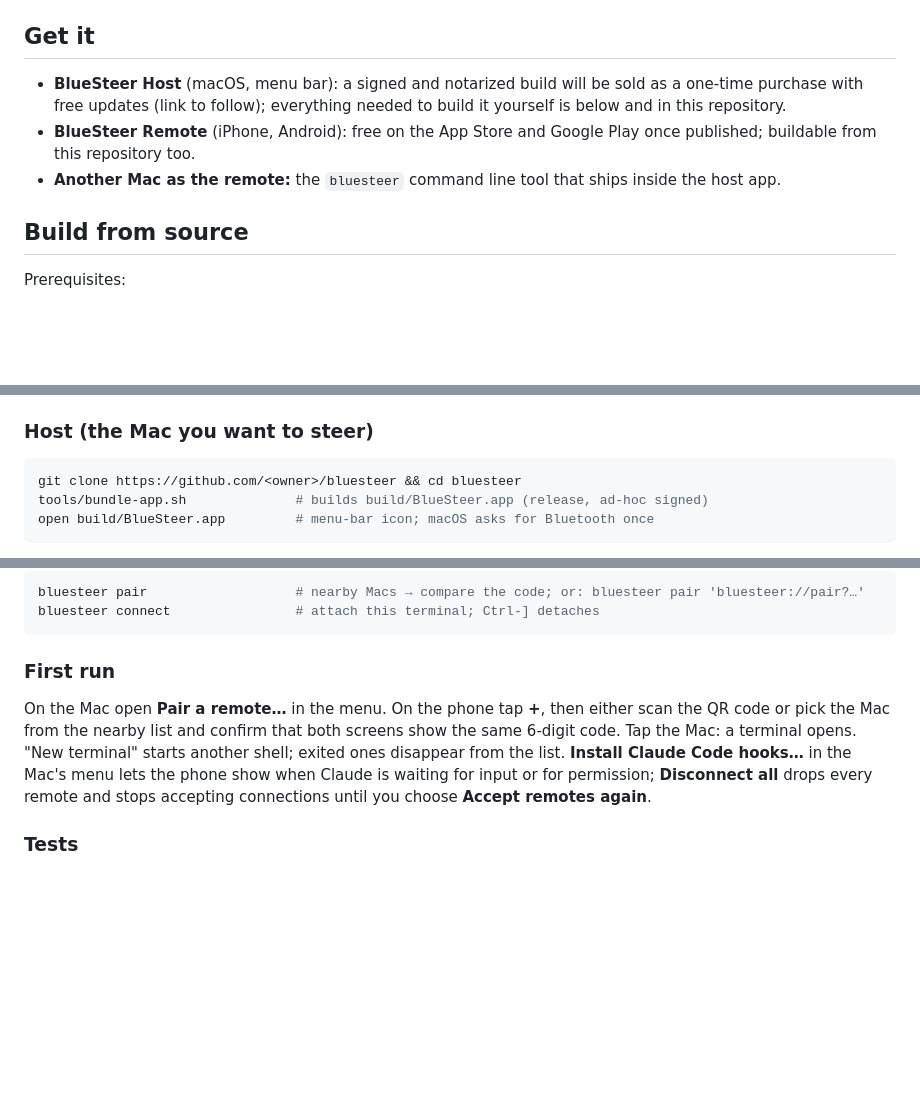
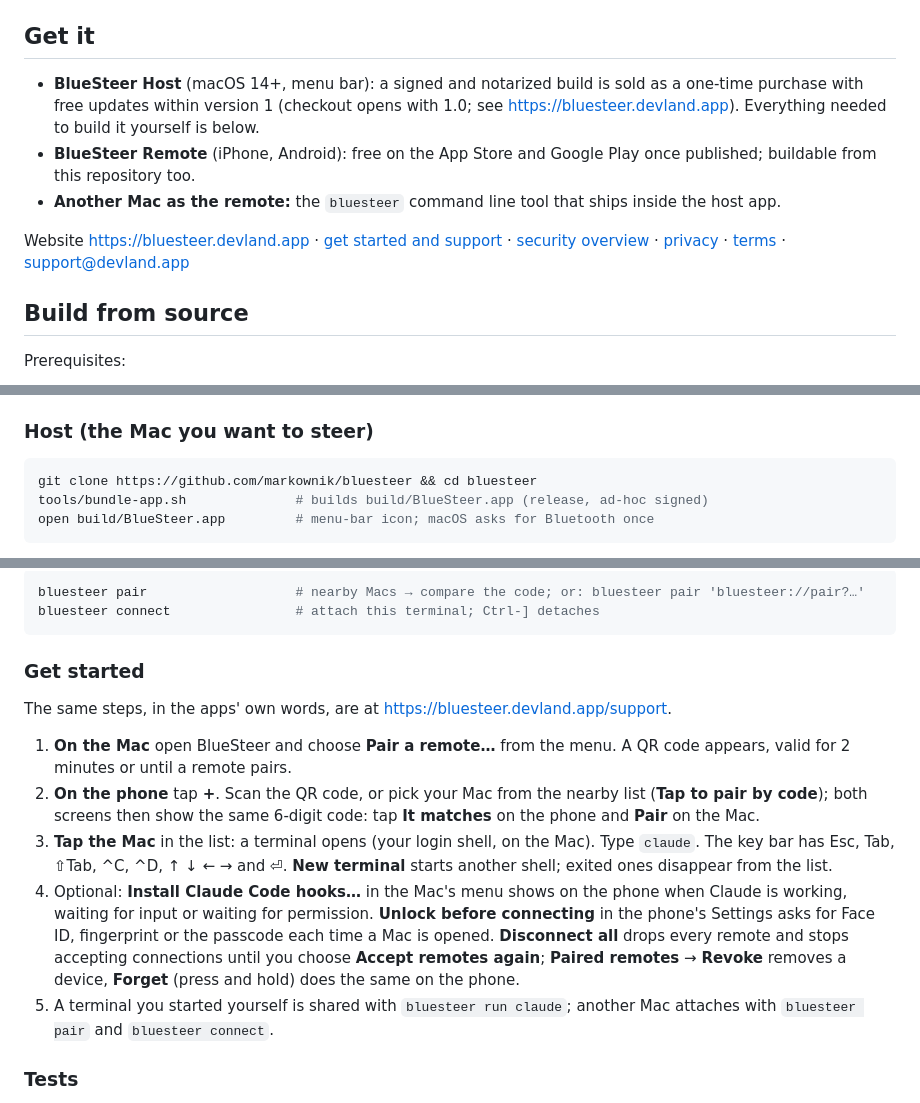
Before and after one commit to markownik/bluesteer, a Markdown page: README.md, 3 parts joined by grey strips. Drawn GitHub-style; blank space fills up the shorter version.

Commit message:
Launch material: site v2 links, legal pages, store kit generator
- README: GitHub clone URL, site links, "Get started" in the apps' own labels (same steps as the site)
- docs/store: support@devland.app, operator name, terms URL, EULA row, IARC answers; privacy.md points at the published policy and terms
- tools/store-kit.py renders docs/store and the screenshots into ~/Desktop/BlueSteer-store (icon 512, feature graphic 1024x500)
- beta checklist: site live, UI-label sync rule, GitHub mirror, store kit; NEXT.md and the Phase 5 table updated

Co-Authored-By: Claude Fable 5.1 <noreply@anthropic.com>
Claude-Session: https://claude.ai/code/session_0128H5UmFyF336uP8UKfDP3W

````diff
--- a/README.md
+++ b/README.md
@@ -8,9 +8,11 @@ Status: Phases 0–4 of `docs/PLAN.md` work end to end on macOS + Android + iOS:
 
 ## Get it
 
-- **BlueSteer Host** (macOS, menu bar): a signed and notarized build will be sold as a one-time purchase with free updates (link to follow); everything needed to build it yourself is below and in this repository.
+- **BlueSteer Host** (macOS 14+, menu bar): a signed and notarized build is sold as a one-time purchase with free updates within version 1 (checkout opens with 1.0; see https://bluesteer.devland.app). Everything needed to build it yourself is below.
 - **BlueSteer Remote** (iPhone, Android): free on the App Store and Google Play once published; buildable from this repository too.
 - **Another Mac as the remote:** the `bluesteer` command line tool that ships inside the host app.
+
+Website https://bluesteer.devland.app · [get started and support](https://bluesteer.devland.app/support) · [security overview](https://bluesteer.devland.app/security) · [privacy](https://bluesteer.devland.app/privacy) · [terms](https://bluesteer.devland.app/terms) · support@devland.app
 
 ## Build from source
 
@@ -24,7 +26,7 @@ Prerequisites:
 ### Host (the Mac you want to steer)
 
 ```bash
-git clone https://github.com/<owner>/bluesteer && cd bluesteer
+git clone https://github.com/markownik/bluesteer && cd bluesteer
 tools/bundle-app.sh              # builds build/BlueSteer.app (release, ad-hoc signed)
 open build/BlueSteer.app         # menu-bar icon; macOS asks for Bluetooth once
 ```
@@ -63,9 +65,15 @@ bluesteer pair                   # nearby Macs → compare the code; or: blueste
 bluesteer connect                # attach this terminal; Ctrl-] detaches
 ```
 
-### First run
+### Get started
 
-On the Mac open **Pair a remote…** in the menu. On the phone tap **+**, then either scan the QR code or pick the Mac from the nearby list and confirm that both screens show the same 6-digit code. Tap the Mac: a terminal opens. "New terminal" starts another shell; exited ones disappear from the list. **Install Claude Code hooks…** in the Mac's menu lets the phone show when Claude is waiting for input or for permission; **Disconnect all** drops every remote and stops accepting connections until you choose **Accept remotes again**.
+The same steps, in the apps' own words, are at https://bluesteer.devland.app/support.
+
+1. **On the Mac** open BlueSteer and choose **Pair a remote…** from the menu. A QR code appears, valid for 2 minutes or until a remote pairs.
+2. **On the phone** tap **+**. Scan the QR code, or pick your Mac from the nearby list (**Tap to pair by code**); both screens then show the same 6-digit code: tap **It matches** on the phone and **Pair** on the Mac.
+3. **Tap the Mac** in the list: a terminal opens (your login shell, on the Mac). Type `claude`. The key bar has Esc, Tab, ⇧Tab, ^C, ^D, ↑ ↓ ← → and ⏎. **New terminal** starts another shell; exited ones disappear from the list.
+4. Optional: **Install Claude Code hooks…** in the Mac's menu shows on the phone when Claude is working, waiting for input or waiting for permission. **Unlock before connecting** in the phone's Settings asks for Face ID, fingerprint or the passcode each time a Mac is opened. **Disconnect all** drops every remote and stops accepting connections until you choose **Accept remotes again**; **Paired remotes** → **Revoke** removes a device, **Forget** (press and hold) does the same on the phone.
+5. A terminal you started yourself is shared with `bluesteer run claude`; another Mac attaches with `bluesteer pair` and `bluesteer connect`.
 
 ### Tests
 
````
